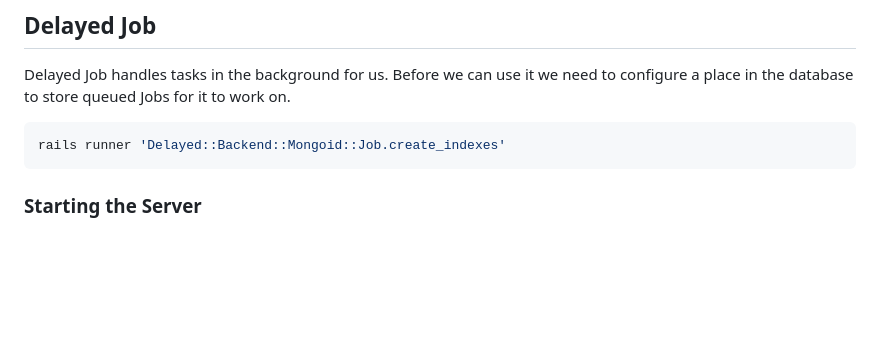
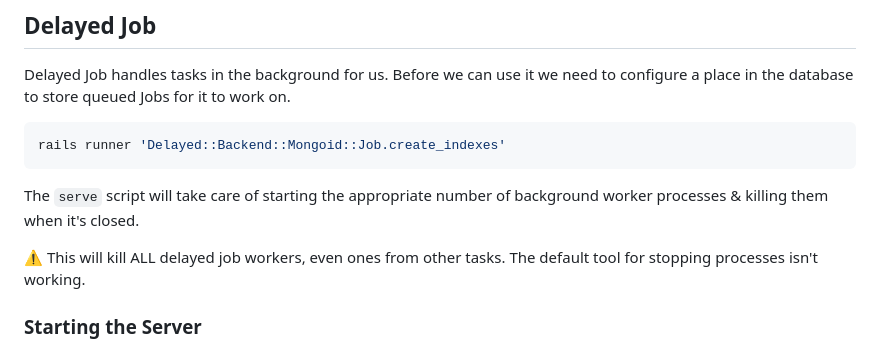
Before and after one commit to masukomi/backup_brain, a Markdown page: README.md, the part around the change. GitHub-like rendering; blank space fills up the shorter version.

Commit message:
added delayed job instructions to readme

````diff
--- a/README.md
+++ b/README.md
@@ -266,6 +266,9 @@ Delayed Job handles tasks in the background for us. Before we can use it we need
 rails runner 'Delayed::Backend::Mongoid::Job.create_indexes'
 ```
 
+The `serve` script will take care of starting the appropriate number of background worker processes & killing them when it's closed.
+
+⚠ This will kill ALL delayed job workers, even ones from other tasks. The default tool for stopping processes isn't working.
 
 ### Starting the Server
 
````
